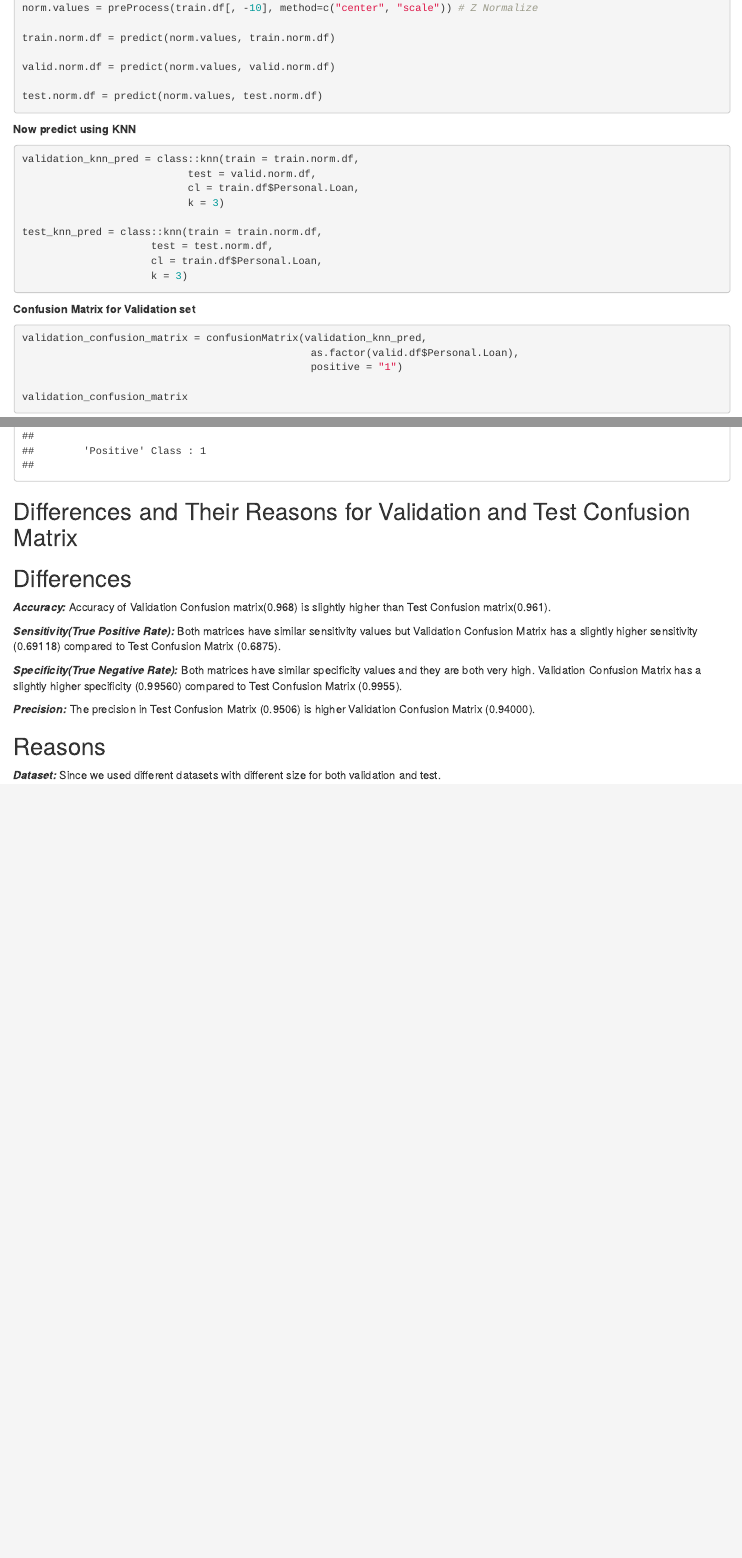
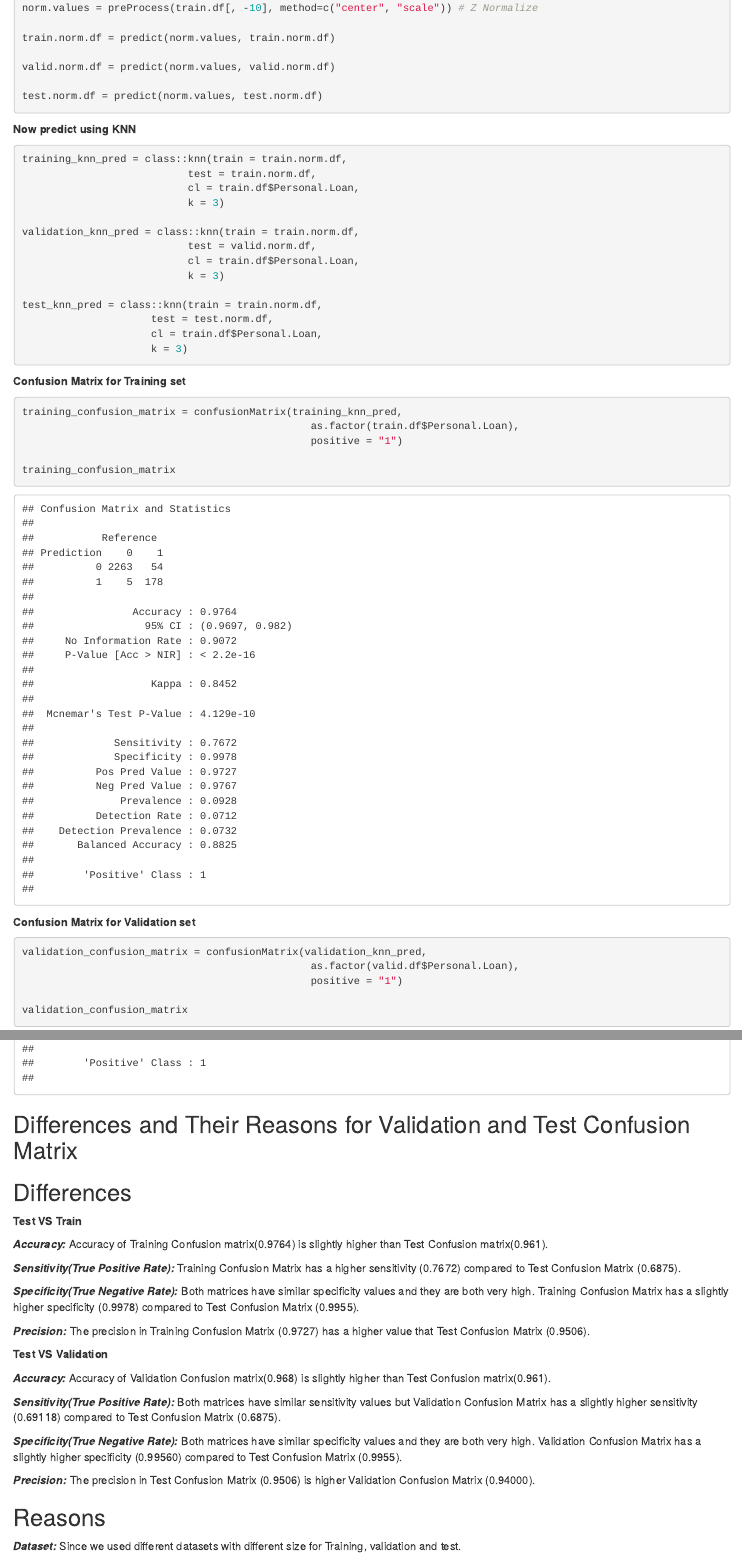
Before and after one commit to ruthvick19/64060_rbulagak, an R Markdown document (Assignment_2/BA64060_Assignment2.Rmd): the page in a window 1100 px wide, from 6240 px down, and a second part further down, joined at a grey line. The pictures show the output file Assignment_2/BA64060_Assignment2.html that the author committed with the source, opened offline.

Commit message:
Added Test VS Train

````diff
--- a/Assignment_2/BA64060_Assignment2.Rmd
+++ b/Assignment_2/BA64060_Assignment2.Rmd
@@ -304,6 +304,11 @@ test.norm.df = predict(norm.values, test.norm.df)
 
 ```{r}
 
+training_knn_pred = class::knn(train = train.norm.df,
+                           test = train.norm.df,
+                           cl = train.df$Personal.Loan,
+                           k = 3)
+
 validation_knn_pred = class::knn(train = train.norm.df,
                            test = valid.norm.df,
                            cl = train.df$Personal.Loan,
@@ -316,6 +321,17 @@ test_knn_pred = class::knn(train = train.norm.df,
 
 ```
 
+**Confusion Matrix for Training set**
+
+```{r}
+
+training_confusion_matrix = confusionMatrix(training_knn_pred,
+                                               as.factor(train.df$Personal.Loan),
+                                               positive = "1")
+
+training_confusion_matrix
+
+```
 **Confusion Matrix for Validation set**
 
 ```{r}
@@ -345,6 +361,18 @@ test_confusion_matrix
 
 ## Differences
 
+**Test VS Train**
+
+***Accuracy:*** Accuracy of Training Confusion matrix(0.9764) is slightly higher than Test Confusion matrix(0.961).
+
+***Sensitivity(True Positive Rate):*** Training Confusion Matrix has a higher sensitivity (0.7672) compared to Test Confusion Matrix (0.6875).
+
+***Specificity(True Negative Rate):*** Both matrices have similar specificity values and they are both very high. Training Confusion Matrix has a slightly higher specificity (0.9978) compared to Test Confusion Matrix (0.9955).
+
+***Precision:*** The precision in Training Confusion Matrix (0.9727) has a higher value that Test Confusion Matrix (0.9506).
+
+**Test VS Validation**
+
 ***Accuracy:*** Accuracy of Validation Confusion matrix(0.968) is slightly higher than Test Confusion matrix(0.961).
 
 ***Sensitivity(True Positive Rate):*** Both matrices have similar sensitivity values but Validation Confusion Matrix has a slightly higher sensitivity (0.69118) compared to Test Confusion Matrix (0.6875).
@@ -355,4 +383,4 @@ test_confusion_matrix
 
 ## Reasons
 
-***Dataset:*** Since we used different datasets with different size for both validation and test.
+***Dataset:*** Since we used different datasets with different size for Training, validation and test.
````
Also changed, not shown: Assignment_2/BA64060_Assignment2.html, Assignment_2/BA64060_Assignment2.pdf.
